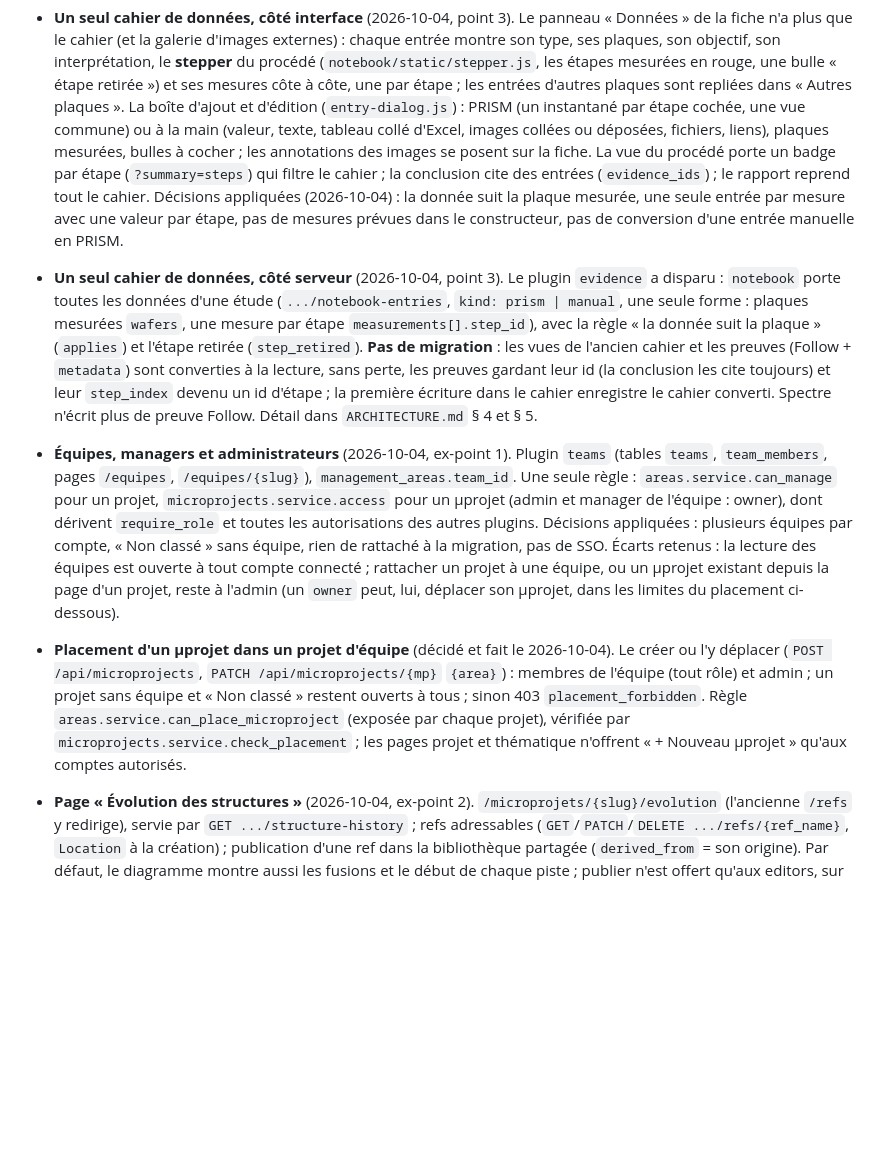
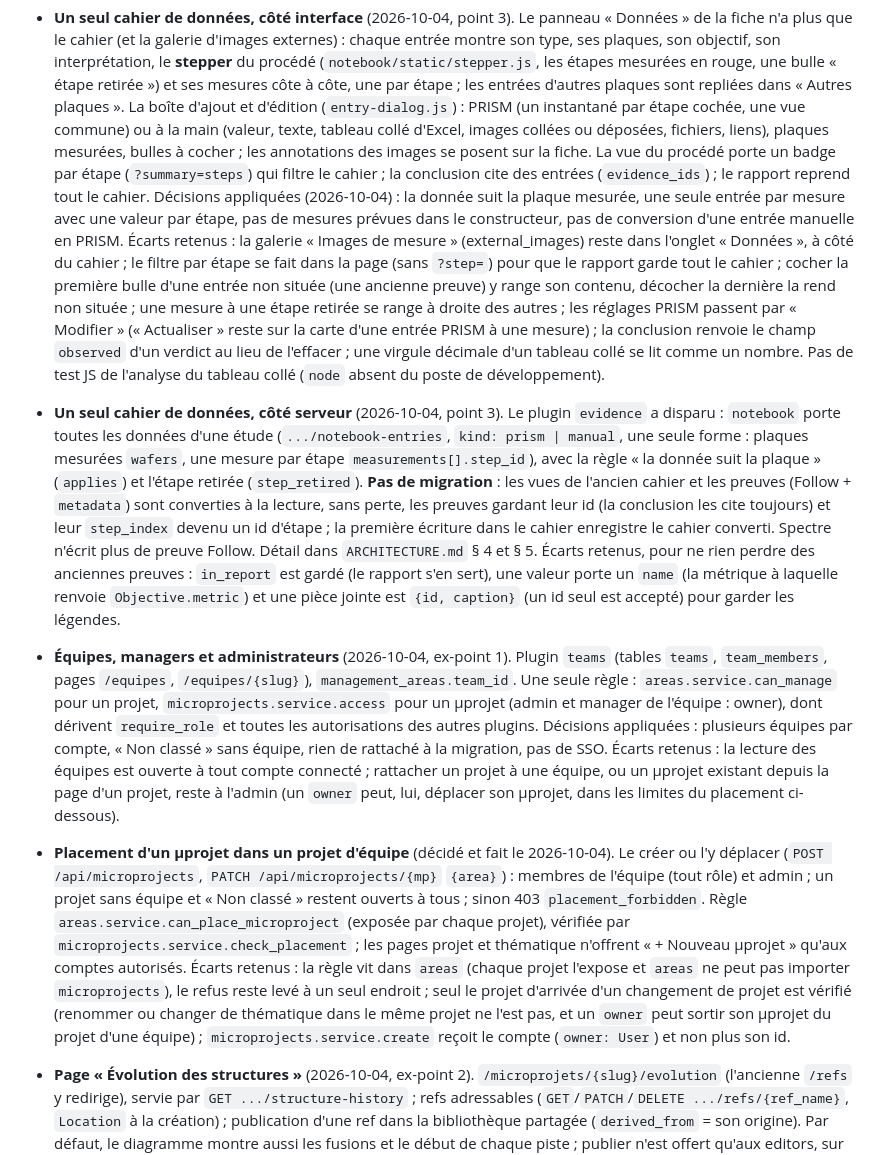
Before and after one commit to DmHoly/Spectre, a Markdown page: TODO.md, the part around the change. GitHub-like rendering; blank space fills up the shorter version.

```diff
--- a/TODO.md
+++ b/TODO.md
@@ -98,7 +98,15 @@ d'étapes (jugé trop lourd à saisir). Reste :
   porte un badge par étape (`?summary=steps`) qui filtre le cahier ; la conclusion cite des entrées
   (`evidence_ids`) ; le rapport reprend tout le cahier. Décisions appliquées (2026-10-04) : la donnée
   suit la plaque mesurée, une seule entrée par mesure avec une valeur par étape, pas de mesures
-  prévues dans le constructeur, pas de conversion d'une entrée manuelle en PRISM.
+  prévues dans le constructeur, pas de conversion d'une entrée manuelle en PRISM. Écarts retenus :
+  la galerie « Images de mesure » (external_images) reste dans l'onglet « Données », à côté du
+  cahier ; le filtre par étape se fait dans la page (sans `?step=`) pour que le rapport garde tout
+  le cahier ; cocher la première bulle d'une entrée non située (une ancienne preuve) y range son
+  contenu, décocher la dernière la rend non située ; une mesure à une étape retirée se range à
+  droite des autres ; les réglages PRISM passent par « Modifier » (« Actualiser » reste sur la carte
+  d'une entrée PRISM à une mesure) ; la conclusion renvoie le champ `observed` d'un verdict au lieu
+  de l'effacer ; une virgule décimale d'un tableau collé se lit comme un nombre. Pas de test JS de
+  l'analyse du tableau collé (`node` absent du poste de développement).
 - **Un seul cahier de données, côté serveur** (2026-10-04, point 3). Le plugin `evidence` a disparu :
   `notebook` porte toutes les données d'une étude (`.../notebook-entries`, `kind: prism | manual`,
   une seule forme : plaques mesurées `wafers`, une mesure par étape `measurements[].step_id`), avec
@@ -107,6 +115,9 @@ d'étapes (jugé trop lourd à saisir). Reste :
   la lecture, sans perte, les preuves gardant leur id (la conclusion les cite toujours) et leur
   `step_index` devenu un id d'étape ; la première écriture dans le cahier enregistre le cahier
   converti. Spectre n'écrit plus de preuve Follow. Détail dans `ARCHITECTURE.md` § 4 et § 5.
+  Écarts retenus, pour ne rien perdre des anciennes preuves : `in_report` est gardé (le rapport
+  s'en sert), une valeur porte un `name` (la métrique à laquelle renvoie `Objective.metric`) et une
+  pièce jointe est `{id, caption}` (un id seul est accepté) pour garder les légendes.
 - **Équipes, managers et administrateurs** (2026-10-04, ex-point 1). Plugin `teams` (tables `teams`,
   `team_members`, pages `/equipes`, `/equipes/{slug}`), `management_areas.team_id`. Une seule
   règle : `areas.service.can_manage` pour un projet, `microprojects.service.access` pour un
@@ -121,7 +132,11 @@ d'étapes (jugé trop lourd à saisir). Reste :
   l'équipe (tout rôle) et admin ; un projet sans équipe et « Non classé » restent ouverts à tous ;
   sinon 403 `placement_forbidden`. Règle `areas.service.can_place_microproject` (exposée par chaque
   projet), vérifiée par `microprojects.service.check_placement` ; les pages projet et thématique
-  n'offrent « + Nouveau µprojet » qu'aux comptes autorisés.
+  n'offrent « + Nouveau µprojet » qu'aux comptes autorisés. Écarts retenus : la règle vit dans
+  `areas` (chaque projet l'expose et `areas` ne peut pas importer `microprojects`), le refus reste
+  levé à un seul endroit ; seul le projet d'arrivée d'un changement de projet est vérifié
+  (renommer ou changer de thématique dans le même projet ne l'est pas, et un `owner` peut sortir
+  son µprojet du projet d'une équipe) ; `microprojects.service.create` reçoit le compte (`owner: User`) et non plus son id.
 - **Page « Évolution des structures »** (2026-10-04, ex-point 2). `/microprojets/{slug}/evolution`
   (l'ancienne `/refs` y redirige), servie par `GET .../structure-history` ; refs adressables
   (`GET`/`PATCH`/`DELETE .../refs/{ref_name}`, `Location` à la création) ; publication d'une ref
```
Also changed, not shown: ARCHITECTURE.md (+6 -2 lines), README.md (+8 -0 lines).
